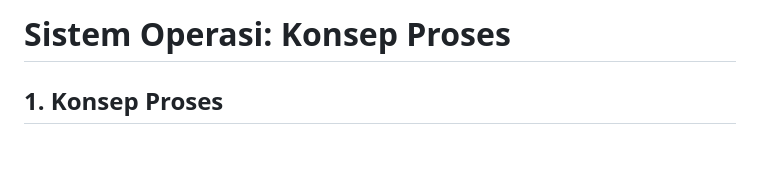
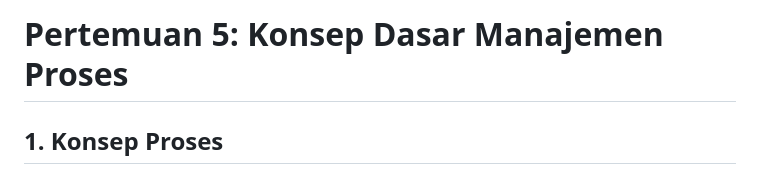
Before and after one commit to Muhammad-Ikhwan-Fathulloh/Operating-System-Course-Bank, a Markdown page: Pertemuan_5.md, the part around the change. Drawn GitHub-style; blank space fills up the shorter version.

```diff
--- a/Pertemuan_5.md
+++ b/Pertemuan_5.md
@@ -1,4 +1,4 @@
-# Sistem Operasi: Konsep Proses
+# Pertemuan 5: Konsep Dasar Manajemen Proses
 
 ## 1. Konsep Proses
 
```
